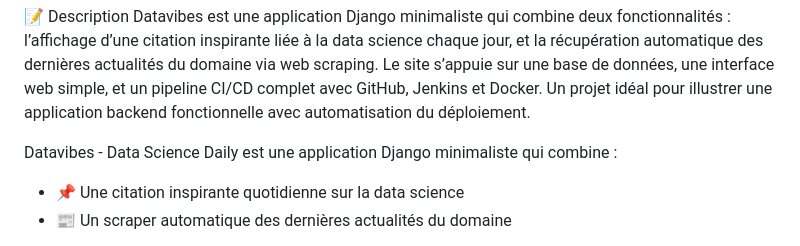
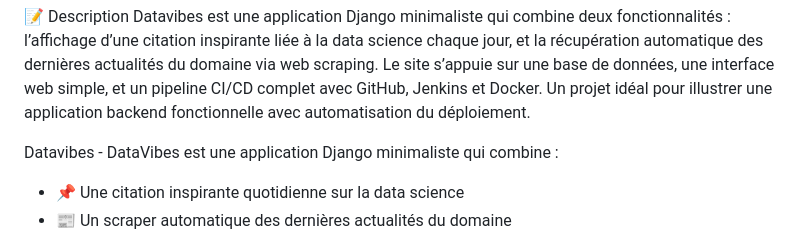
Before and after one commit to desire427/Exam_Con_Vir, a Markdown page: README.md, the part around the change. Rendered like a GitHub page.

Commit message:
modification du README

```diff
--- a/README.md
+++ b/README.md
@@ -8,7 +8,7 @@ Le site s’appuie sur une base de données, une interface web simple, et un pip
 CI/CD complet avec GitHub, Jenkins et Docker. Un projet idéal pour illustrer une
 application backend fonctionnelle avec automatisation du déploiement.
 
-Datavibes - Data Science Daily est une application Django minimaliste qui combine :
+Datavibes - DataVibes est une application Django minimaliste qui combine :
 
 - 📌 Une citation inspirante quotidienne sur la data science
 - 📰 Un scraper automatique des dernières actualités du domaine
```
